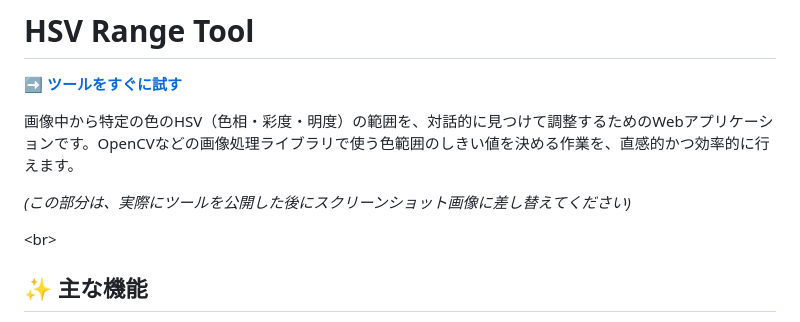
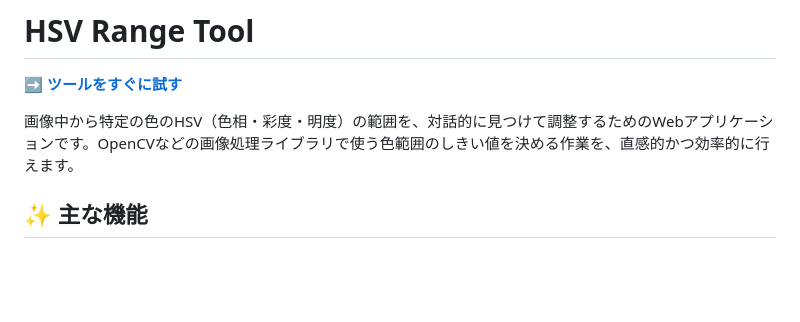
Before and after one commit to halolck/HSV-RangeTool, a Markdown page: README.md, the part around one of its changes. Rendered like a GitHub page; blank space fills up the shorter version.

Commit message:
Update README.md
thank you gemini

```diff
--- a/README.md
+++ b/README.md
@@ -4,9 +4,6 @@
 
 画像中から特定の色のHSV（色相・彩度・明度）の範囲を、対話的に見つけて調整するためのWebアプリケーションです。OpenCVなどの画像処理ライブラリで使う色範囲のしきい値を決める作業を、直感的かつ効率的に行えます。
 
-*(この部分は、実際にツールを公開した後にスクリーンショット画像に差し替えてください)*
-
-\<br\>
 
 ## ✨ 主な機能
 
```
Also changed, not shown: other parts of README.md (+0 -2 lines).
